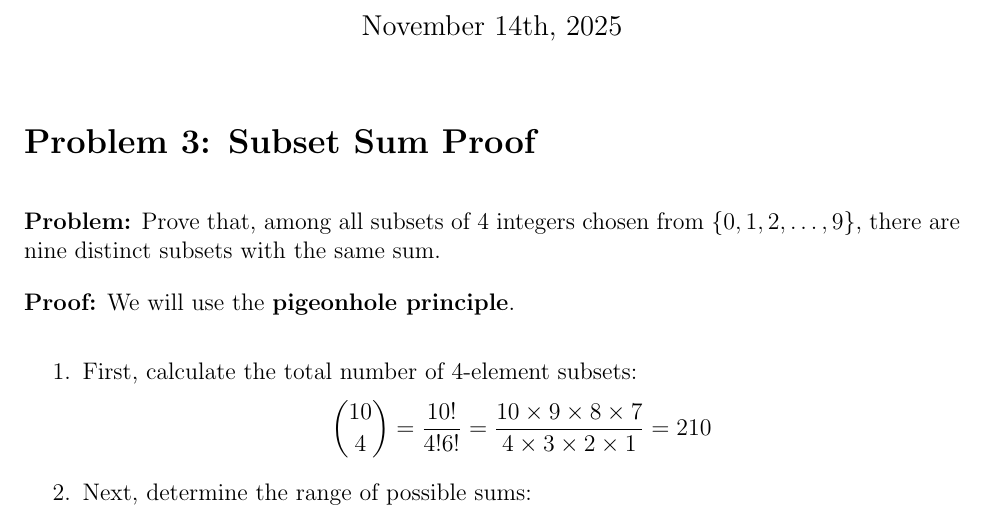
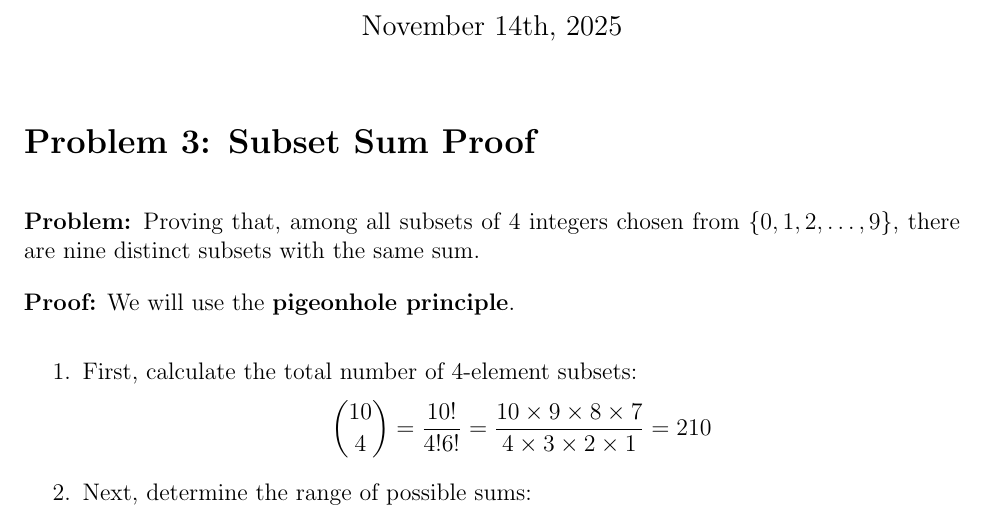
Before and after one commit to Showmick119/Overleaf_Test, a LaTeX document (main.tex): part of the page, cut so that both start at the same text. Compiled offline with pdfLaTeX.

Commit message:
some changes

```diff
--- a/main.tex
+++ b/main.tex
@@ -16,7 +16,7 @@
 \maketitle
 
 \section*{Problem 3: Subset Sum Proof}
-\textbf{Problem:} Prove that, among all subsets of 4 integers chosen from \(\{0, 1, 2, \dots, 9\}\), there are nine distinct subsets with the same sum.
+\textbf{Problem:} Proving that, among all subsets of 4 integers chosen from \(\{0, 1, 2, \dots, 9\}\), there are nine distinct subsets with the same sum.
 
 \textbf{Proof:}
 We will use the \textbf{pigeonhole principle}.
```
